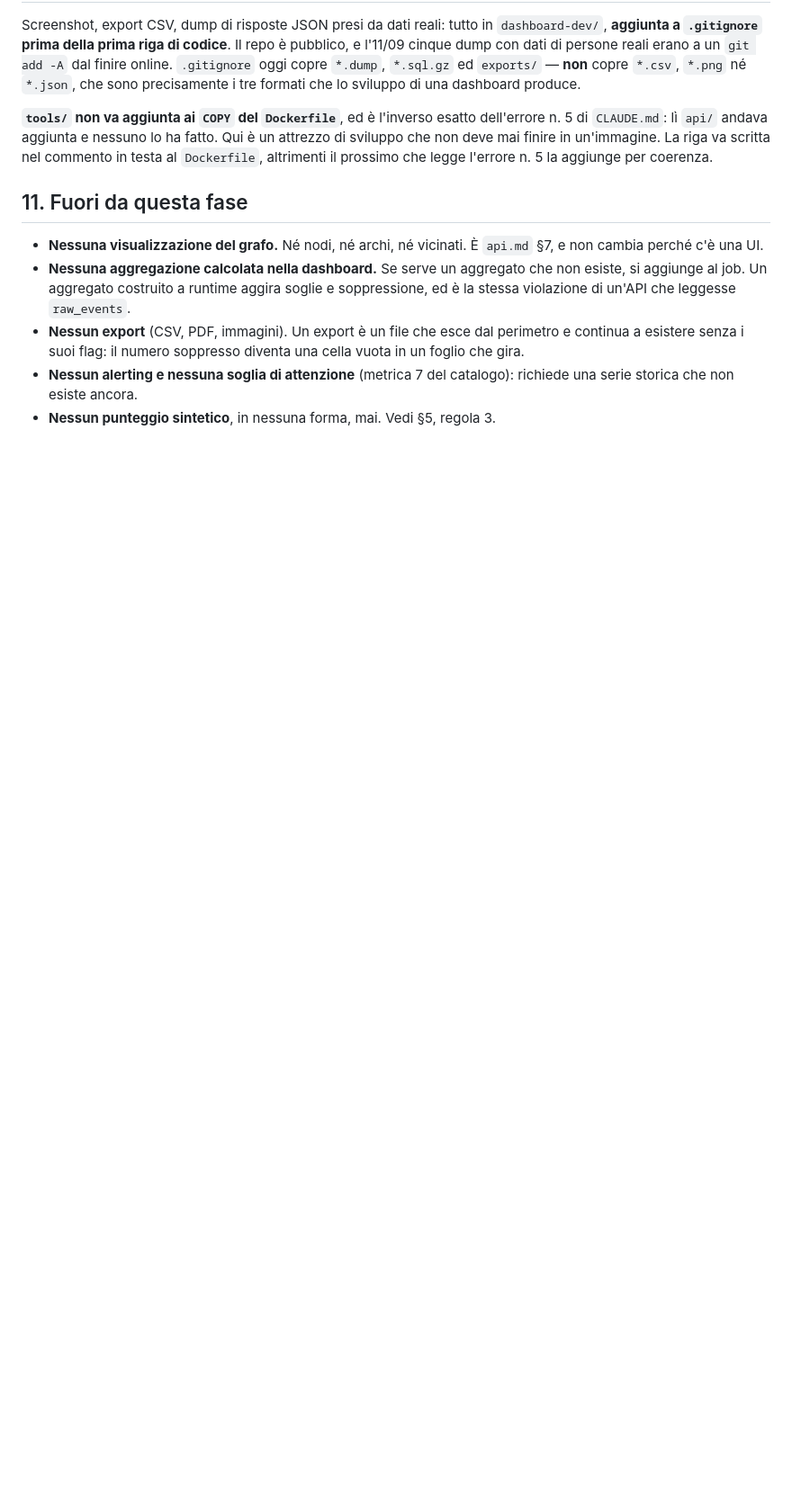
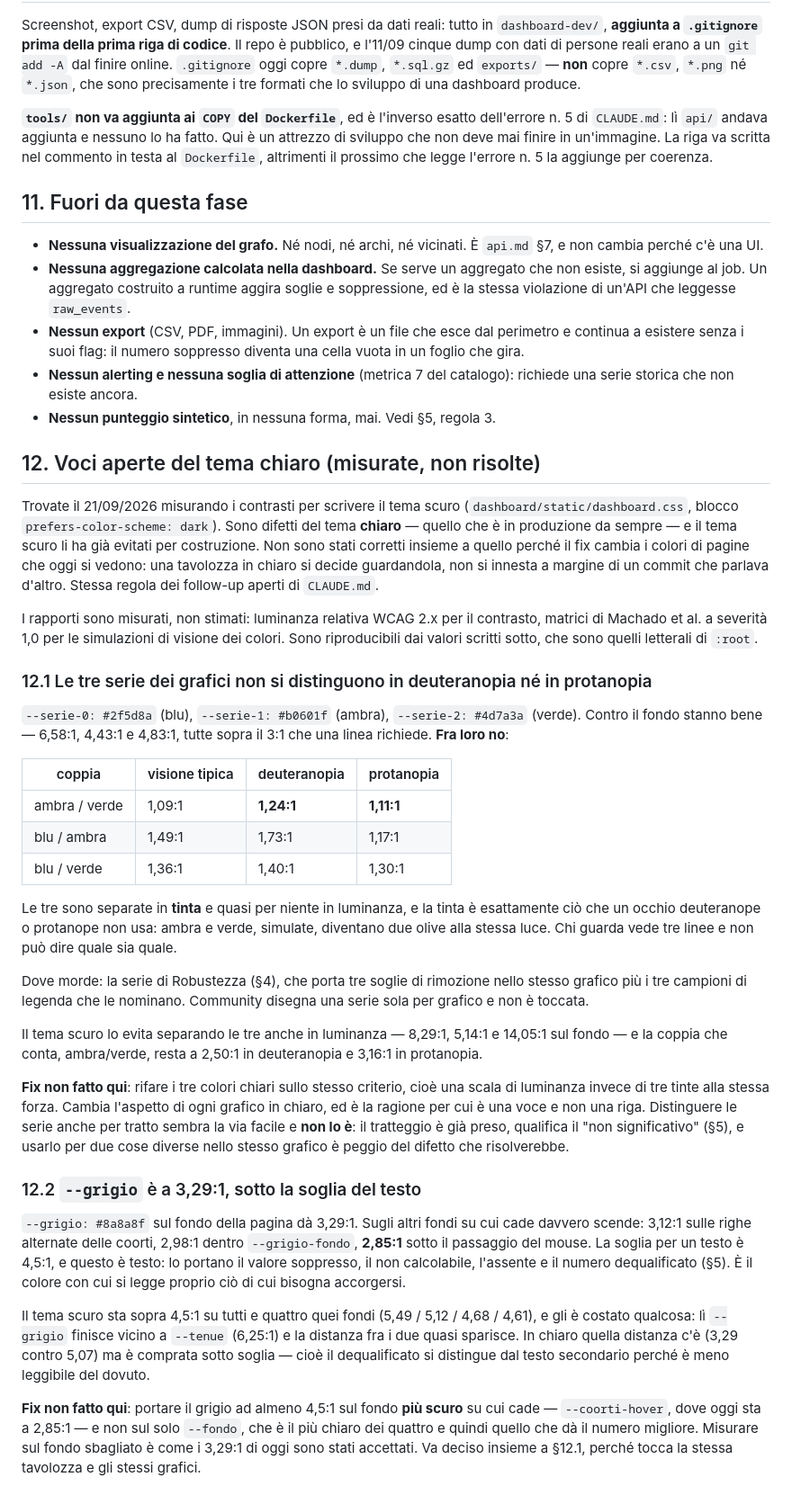
Before and after one commit to NikeGipple/Kindling, a Markdown page: docs/architettura/dashboard.md, the part around the change. Shown at 90% size. GitHub-like rendering; blank space fills up the shorter version.

Commit message:
Due difetti del tema chiaro, misurati e lasciati aperti
Trovati scrivendo il tema scuro, non corretti li': il fix cambia i colori
di pagine che oggi si vedono, e una tavolozza in chiaro si decide
guardandola. Scritti in dashboard.md §12 con i numeri, perche' un difetto
trovato e non scritto e' un difetto che si ritrova da capo.

1. Le tre serie dei grafici sono separate in tinta e quasi per niente in
   luminanza: ambra e verde stanno a 1,24:1 in deuteranopia e 1,11:1 in
   protanopia, cioe' indistinguibili proprio per chi non usa la tinta.
   Morde sulla serie di Robustezza, che ne mostra tre insieme.
2. --grigio e' a 3,29:1 sul fondo della pagina e 2,85:1 sotto il
   passaggio del mouse nelle coorti, contro i 4,5:1 che un testo
   richiede — ed e' testo: soppresso, non calcolabile, assente e
   dequalificato si leggono tutti con quello.

Il tema scuro evita entrambi per costruzione, e i suoi numeri stanno
accanto nella voce come termine di paragone.

Co-Authored-By: Claude Opus 5 <noreply@anthropic.com>

```diff
--- a/docs/architettura/dashboard.md
+++ b/docs/architettura/dashboard.md
@@ -2028,3 +2028,72 @@ che legge l'errore n. 5 la aggiunge per coerenza.
 - **Nessun alerting e nessuna soglia di attenzione** (metrica 7 del catalogo):
   richiede una serie storica che non esiste ancora.
 - **Nessun punteggio sintetico**, in nessuna forma, mai. Vedi §5, regola 3.
+
+## 12. Voci aperte del tema chiaro (misurate, non risolte)
+
+Trovate il 21/09/2026 misurando i contrasti per scrivere il tema scuro
+(`dashboard/static/dashboard.css`, blocco `prefers-color-scheme: dark`). Sono
+difetti del tema **chiaro** — quello che è in produzione da sempre — e il tema
+scuro li ha già evitati per costruzione. Non sono stati corretti insieme a
+quello perché il fix cambia i colori di pagine che oggi si vedono: una tavolozza
+in chiaro si decide guardandola, non si innesta a margine di un commit che
+parlava d'altro. Stessa regola dei follow-up aperti di `CLAUDE.md`.
+
+I rapporti sono misurati, non stimati: luminanza relativa WCAG 2.x per il
+contrasto, matrici di Machado et al. a severità 1,0 per le simulazioni di
+visione dei colori. Sono riproducibili dai valori scritti sotto, che sono quelli
+letterali di `:root`.
+
+### 12.1 Le tre serie dei grafici non si distinguono in deuteranopia né in protanopia
+
+`--serie-0: #2f5d8a` (blu), `--serie-1: #b0601f` (ambra), `--serie-2: #4d7a3a`
+(verde). Contro il fondo stanno bene — 6,58:1, 4,43:1 e 4,83:1, tutte sopra il
+3:1 che una linea richiede. **Fra loro no**:
+
+| coppia | visione tipica | deuteranopia | protanopia |
+|---|---|---|---|
+| ambra / verde | 1,09:1 | **1,24:1** | **1,11:1** |
+| blu / ambra | 1,49:1 | 1,73:1 | 1,17:1 |
+| blu / verde | 1,36:1 | 1,40:1 | 1,30:1 |
+
+Le tre sono separate in **tinta** e quasi per niente in luminanza, e la tinta è
+esattamente ciò che un occhio deuteranope o protanope non usa: ambra e verde,
+simulate, diventano due olive alla stessa luce. Chi guarda vede tre linee e non
+può dire quale sia quale.
+
+Dove morde: la serie di Robustezza (§4), che porta tre soglie di rimozione nello
+stesso grafico più i tre campioni di legenda che le nominano. Community disegna
+una serie sola per grafico e non è toccata.
+
+Il tema scuro lo evita separando le tre anche in luminanza — 8,29:1, 5,14:1 e
+14,05:1 sul fondo — e la coppia che conta, ambra/verde, resta a 2,50:1 in
+deuteranopia e 3,16:1 in protanopia.
+
+**Fix non fatto qui**: rifare i tre colori chiari sullo stesso criterio, cioè
+una scala di luminanza invece di tre tinte alla stessa forza. Cambia l'aspetto
+di ogni grafico in chiaro, ed è la ragione per cui è una voce e non una riga.
+Distinguere le serie anche per tratto sembra la via facile e **non lo è**: il
+tratteggio è già preso, qualifica il "non significativo" (§5), e usarlo per due
+cose diverse nello stesso grafico è peggio del difetto che risolverebbe.
+
+### 12.2 `--grigio` è a 3,29:1, sotto la soglia del testo
+
+`--grigio: #8a8a8f` sul fondo della pagina dà 3,29:1. Sugli altri fondi su cui
+cade davvero scende: 3,12:1 sulle righe alternate delle coorti, 2,98:1 dentro
+`--grigio-fondo`, **2,85:1** sotto il passaggio del mouse. La soglia per un
+testo è 4,5:1, e questo è testo: lo portano il valore soppresso, il non
+calcolabile, l'assente e il numero dequalificato (§5). È il colore con cui si
+legge proprio ciò di cui bisogna accorgersi.
+
+Il tema scuro sta sopra 4,5:1 su tutti e quattro quei fondi (5,49 / 5,12 / 4,68
+/ 4,61), e gli è costato qualcosa: lì `--grigio` finisce vicino a `--tenue`
+(6,25:1) e la distanza fra i due quasi sparisce. In chiaro quella distanza c'è
+(3,29 contro 5,07) ma è comprata sotto soglia — cioè il dequalificato si
+distingue dal testo secondario perché è meno leggibile del dovuto.
+
+**Fix non fatto qui**: portare il grigio ad almeno 4,5:1 sul fondo **più
+scuro** su cui cade — `--coorti-hover`, dove oggi sta a 2,85:1 — e non sul solo
+`--fondo`, che è il più chiaro dei quattro e quindi quello che dà il numero
+migliore. Misurare sul fondo sbagliato è come i 3,29:1 di oggi sono stati
+accettati. Va deciso insieme a §12.1, perché tocca la stessa tavolozza e gli
+stessi grafici.
```
